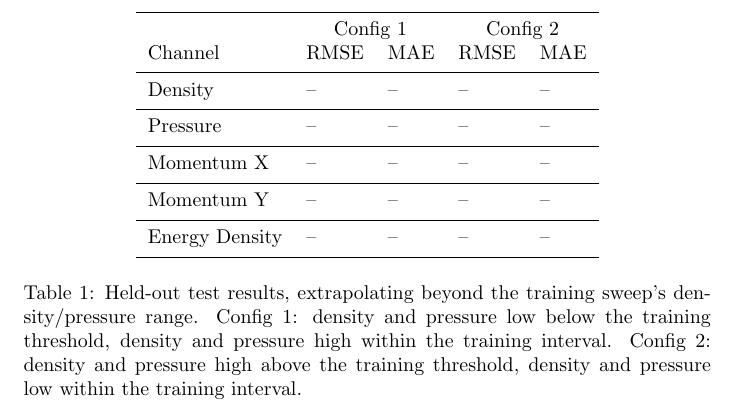
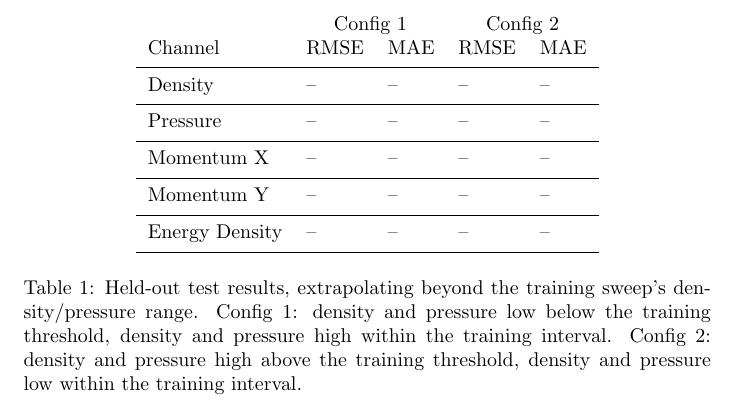
Before and after one commit to cooperwinegar/coupling, a LaTeX document (held_out_results.tex): part of the page, cut so that both start at the same text. Compiled offline with pdfLaTeX.

Commit message:
Remove rule above header row in held_out_results.tex
Co-Authored-By: Claude Sonnet 5 <noreply@anthropic.com>

```diff
--- a/held_out_results.tex
+++ b/held_out_results.tex
@@ -7,7 +7,6 @@
 \begin{table}[h]
     \centering
     \begin{tabular}{l l l l l}
-        \specialrule{0.5pt}{0.3em}{0.3em}
          & \multicolumn{2}{c}{Config 1} & \multicolumn{2}{c}{Config 2} \\
         Channel        & RMSE & MAE & RMSE & MAE \\
         \specialrule{0.5pt}{0.3em}{0.3em}
```
